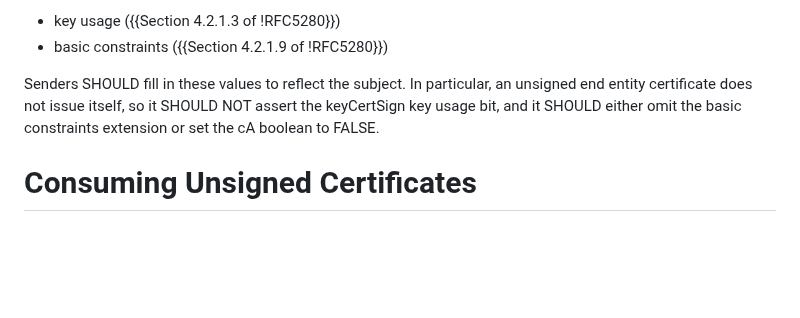
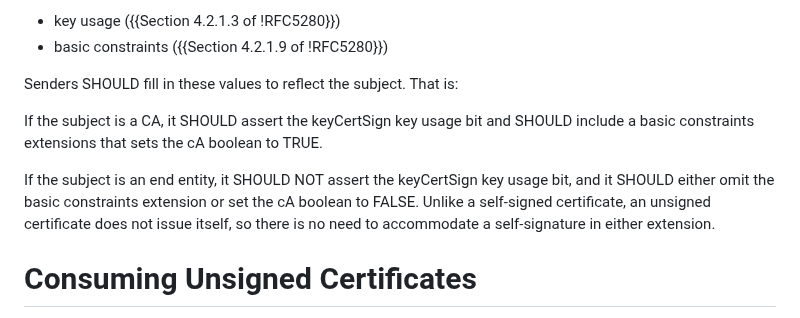
Before and after one commit to davidben/x509-alg-none, a Markdown page: draft-ietf-lamps-x509-alg-none.md, the part around the change. GitHub-like rendering; blank space fills up the shorter version.

Commit message:
Spell things out when the subject is a CA too
AD comment

```diff
--- a/draft-ietf-lamps-x509-alg-none.md
+++ b/draft-ietf-lamps-x509-alg-none.md
@@ -190,10 +190,16 @@ Some extensions reflect whether the subject is a CA or an end entity:
 * key usage ({{Section 4.2.1.3 of !RFC5280}})
 * basic constraints ({{Section 4.2.1.9 of !RFC5280}})
 
-Senders SHOULD fill in these values to reflect the subject. In particular, an
-unsigned end entity certificate does not issue itself, so it SHOULD NOT assert
-the keyCertSign key usage bit, and it SHOULD either omit the basic constraints
-extension or set the cA boolean to FALSE.
+Senders SHOULD fill in these values to reflect the subject. That is:
+
+If the subject is a CA, it SHOULD assert the keyCertSign key usage bit and
+SHOULD include a basic constraints extensions that sets the cA boolean to TRUE.
+
+If the subject is an end entity, it SHOULD NOT assert the keyCertSign key usage
+bit, and it SHOULD either omit the basic constraints extension or set the cA
+boolean to FALSE. Unlike a self-signed certificate, an unsigned certificate does
+not issue itself, so there is no need to accommodate a self-signature in either
+extension.
 
 # Consuming Unsigned Certificates
 
```
